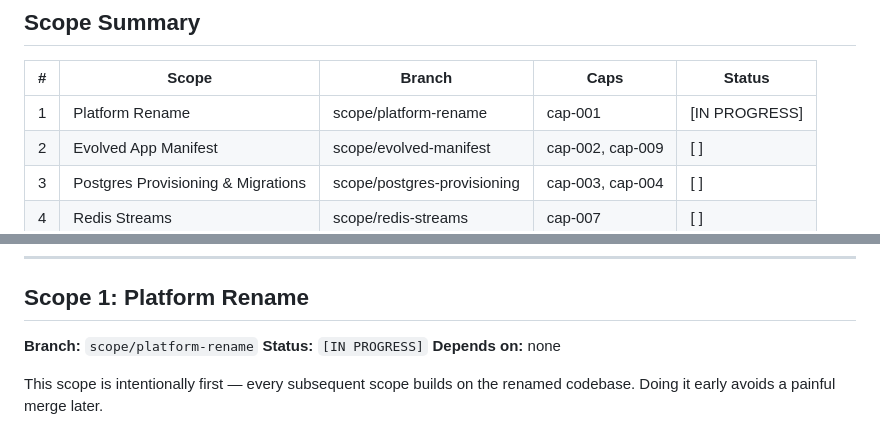
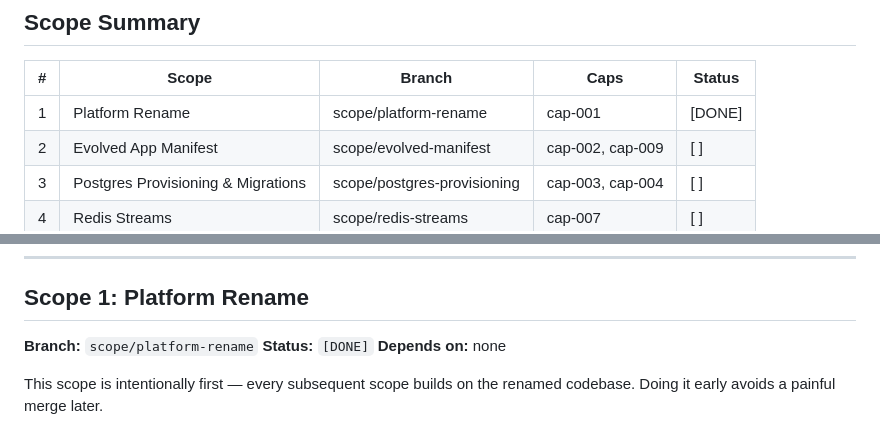
Before and after one commit to felipe-stanham/HomeHelper, a Markdown page: docs/Projects/P-0002.md, 2 parts joined by grey strips. Rendered like a GitHub page.

Commit message:
Mark P-0002 Scope 1 (Platform Rename) as DONE
All acceptance tests passed: imports, backward-compat manifest,
config verification, Redis channels, and full test suite (107/107).

Co-Authored-By: Claude Opus 4.6 (1M context) <noreply@anthropic.com>

```diff
--- a/docs/Projects/P-0002.md
+++ b/docs/Projects/P-0002.md
@@ -8,7 +8,7 @@
 
 | # | Scope | Branch | Caps | Status |
 |---|-------|--------|------|--------|
-| 1 | Platform Rename | scope/platform-rename | cap-001 | [IN PROGRESS] |
+| 1 | Platform Rename | scope/platform-rename | cap-001 | [DONE] |
 | 2 | Evolved App Manifest | scope/evolved-manifest | cap-002, cap-009 | [ ] |
 | 3 | Postgres Provisioning & Migrations | scope/postgres-provisioning | cap-003, cap-004 | [ ] |
 | 4 | Redis Streams | scope/redis-streams | cap-007 | [ ] |
@@ -23,7 +23,7 @@
 ## Scope 1: Platform Rename
 
 **Branch:** `scope/platform-rename`
-**Status:** `[IN PROGRESS]`
+**Status:** `[DONE]`
 **Depends on:** none
 
 This scope is intentionally first — every subsequent scope builds on the renamed codebase. Doing it early avoids a painful merge later.
```
